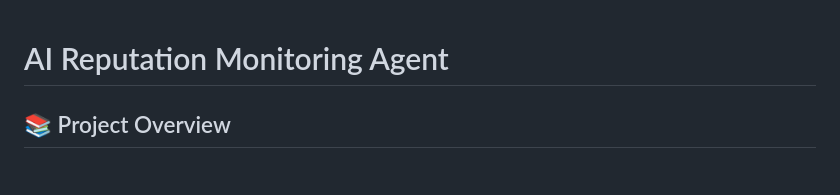
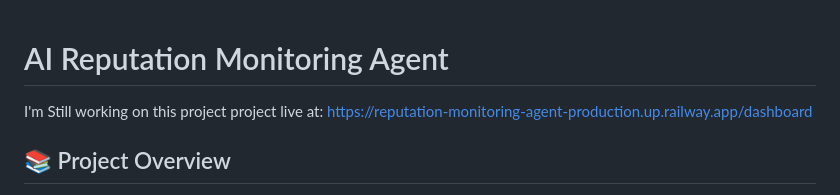
Before and after one commit to smuhammadtaha3/Reputation-Monitoring-Agent, a Markdown page: README.md, the part around the change. Rendered like a GitHub page.

Commit message:
Update README with project status and live link
Added project status and live link to README.

```diff
--- a/README.md
+++ b/README.md
@@ -1,4 +1,7 @@
 # AI Reputation Monitoring Agent
+
+I'm Still working on this project
+project live at: https://reputation-monitoring-agent-production.up.railway.app/dashboard
 
 ## 📚 Project Overview
 The **AI Reputation Monitoring Agent** is a production‑ready system that continuously monitors online review platforms, classifies sentiment with a pre‑trained RoBERTa model, generates response drafts via Groq‑hosted LLaMA 3.3 70B, stores everything in Supabase (PostgreSQL), and pushes real‑time alerts to a Telegram channel. The platform is fully containerised and deployed on Railway.
```
